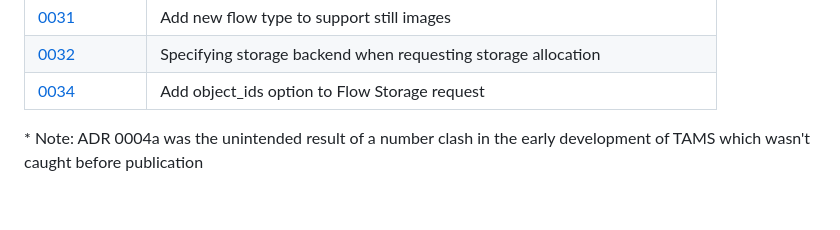
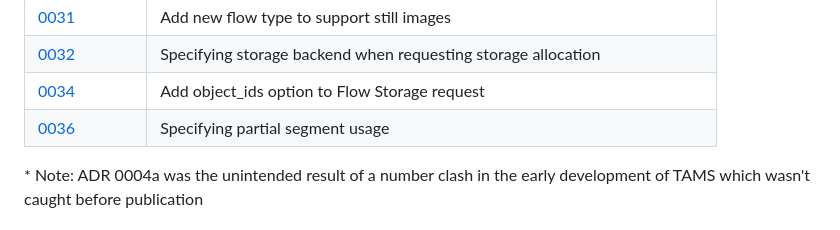
Before and after one commit to bbc/tams, a Markdown page: docs/README.md, the part around the change. GitHub-like rendering; blank space fills up the shorter version.

Commit message:
adr0036: Add draft ADR about partial segment usage

```diff
--- a/docs/README.md
+++ b/docs/README.md
@@ -43,6 +43,7 @@ For more information on how we use ADRs, see [here](./adr/README.md).
 | [0031](./adr/0031-flow-image-support.md)                           | Add new flow type to support still images                                  |
 | [0032](./adr/0032-specifying-storage-backend.md)                   | Specifying storage backend when requesting storage allocation              |
 | [0034](./adr/0034-storage-allow-object_ids.md)                     | Add object_ids option to Flow Storage request                              |
+| [0036](./adr/0036-specifying-partial-segment-usage.md)             | Specifying partial segment usage |
 
 \* Note: ADR 0004a was the unintended result of a number clash in the early development of TAMS which wasn't caught before publication
 
```
Also changed, not shown: docs/adr/0036-specifying-partial-segment-usage.md (added, +62 -0 lines).
